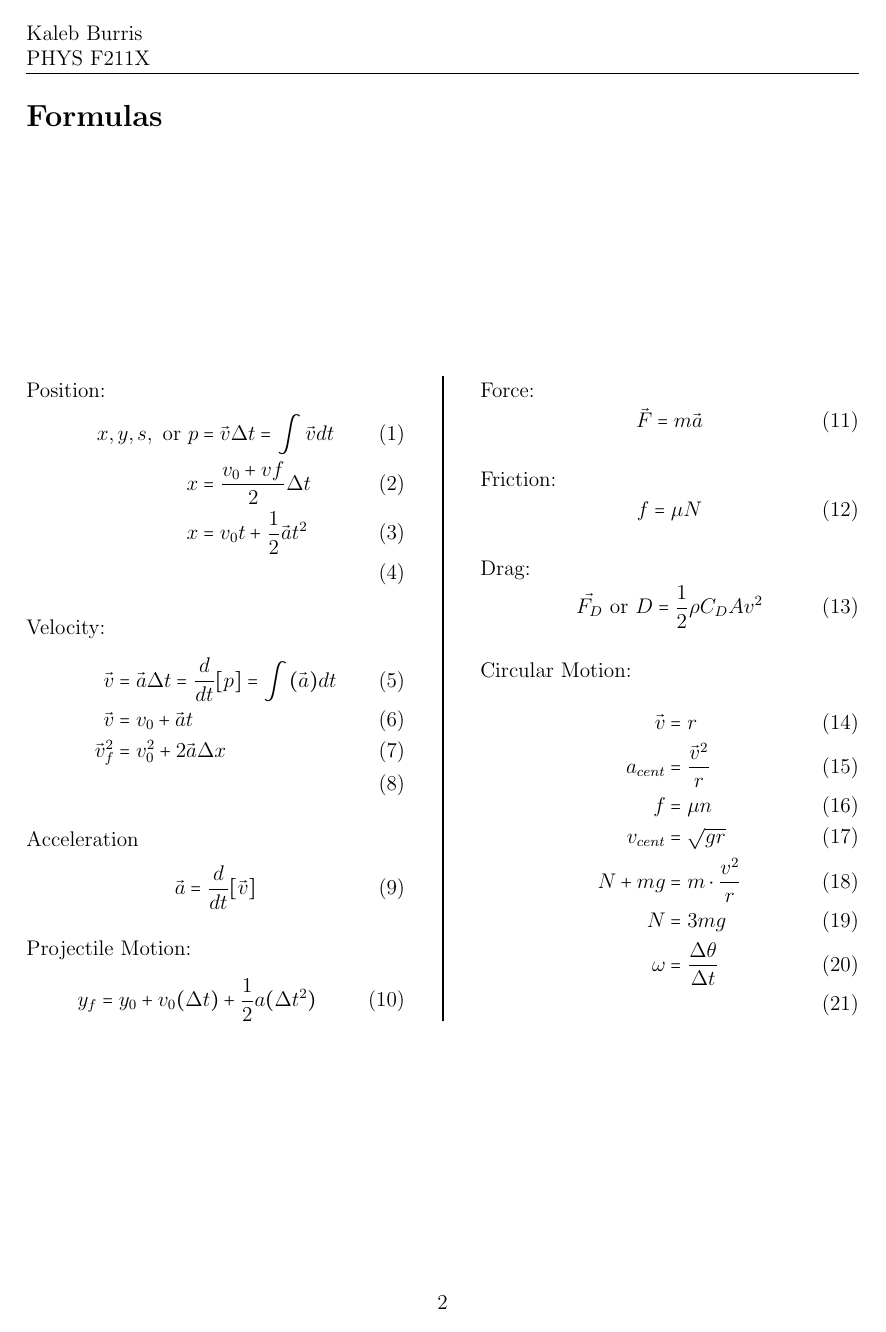
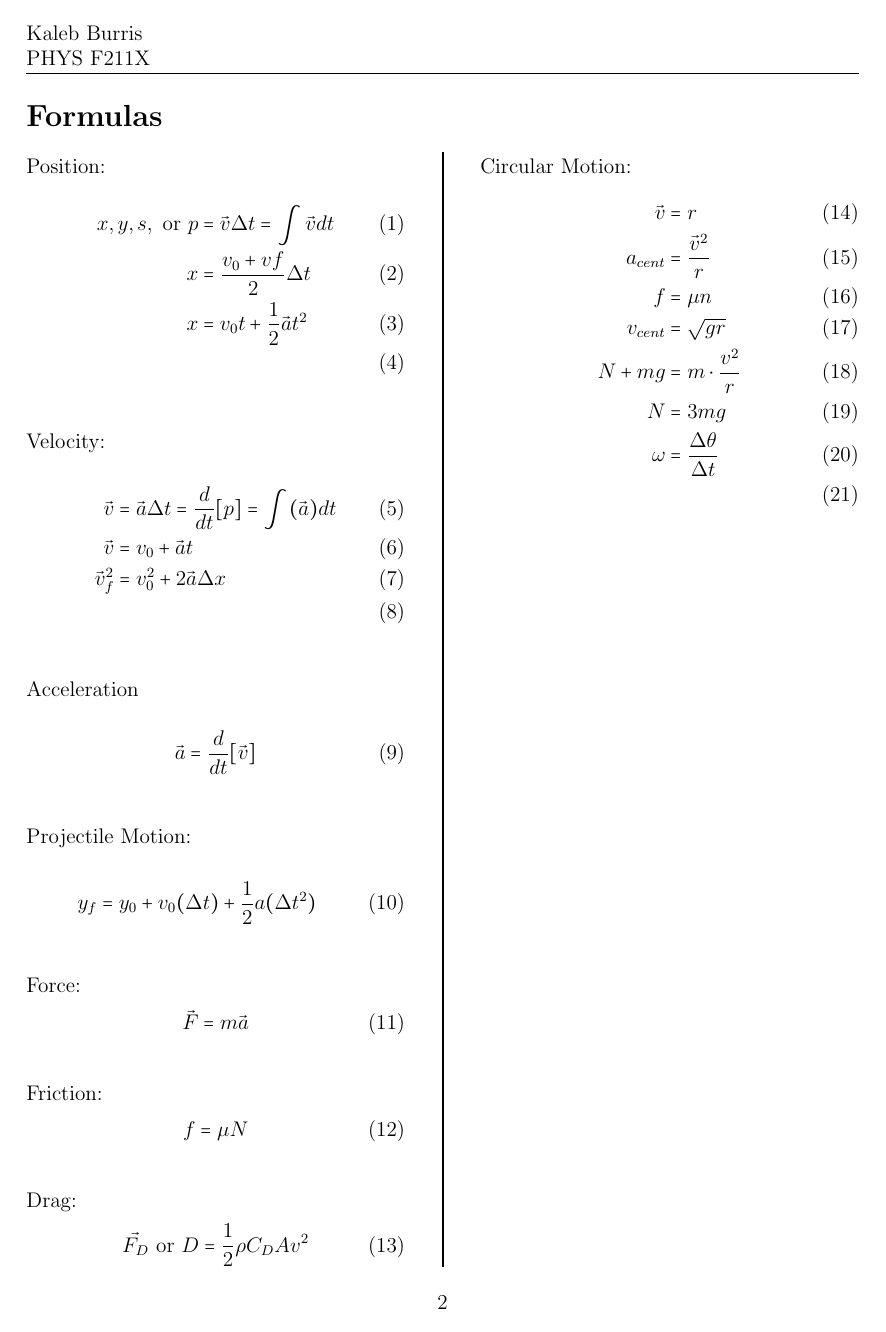
Before and after one commit to kalebvonburris/Kalebs-College-Work, a LaTeX book (Physics/PHYS F211X/Notes/formulas.tex): page 2 of 3. Compiled offline with pdfLaTeX.

Commit message:
Better Multicols

```diff
--- a/Physics/PHYS F211X/Notes/formulas.tex
+++ b/Physics/PHYS F211X/Notes/formulas.tex
@@ -47,7 +47,7 @@
     \end{titlepage}
 
     \section*{Formulas}
-    \begin{multicols}{2}
+    \begin{multicols*}{2}
         Position:
         \begin{align}
             x, y, s, \text{ or } p  & = \vec{v}\Delta t = \int\vec{v}dt         \\
```
Also changed, not shown: Physics/PHYS F211X/Notes/formulas.pdf, Physics/PHYS F211X/Notes/formulas.tex (2 more changed lines).
